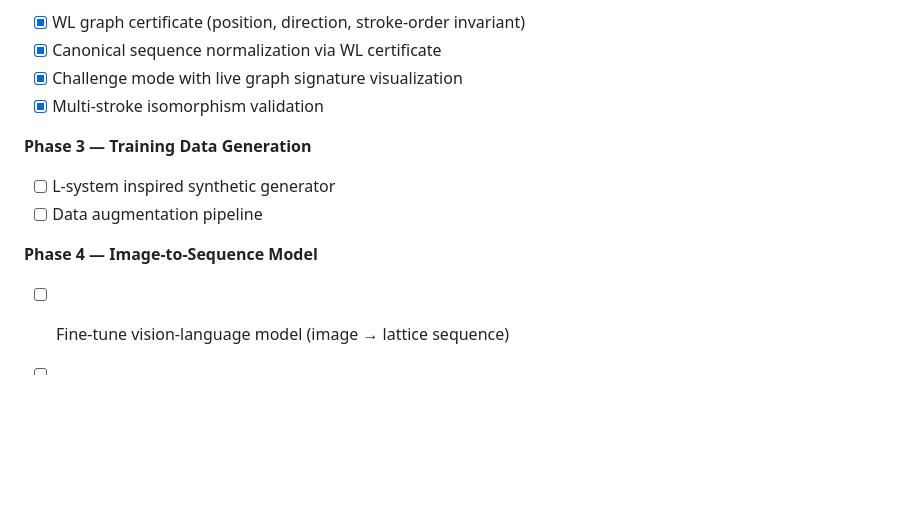
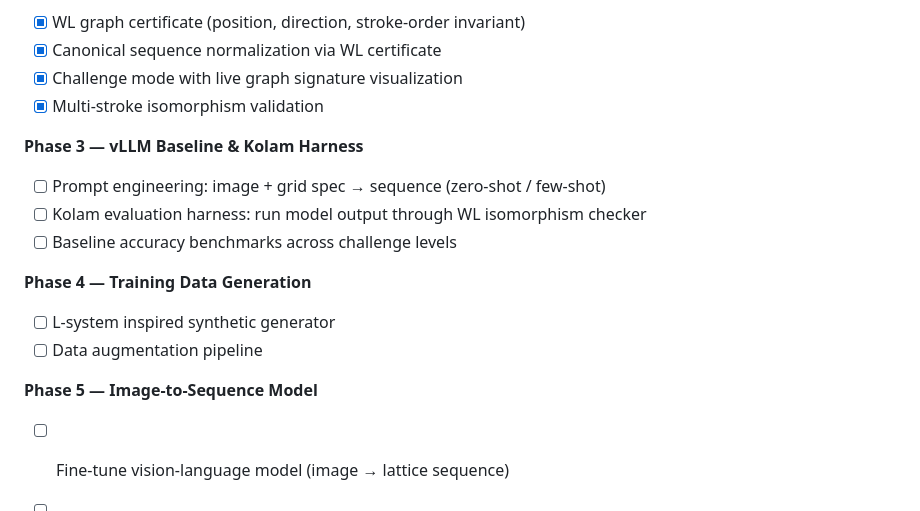
Before and after one commit to Siv4kumaru/Kolam_labs, a Markdown page: README.md, the part around the change. Drawn GitHub-style; blank space fills up the shorter version.

Commit message:
docs: add Phase 3 vLLM baseline + kolam harness

```diff
--- a/README.md
+++ b/README.md
@@ -75,10 +75,15 @@ Two sequences are structurally isomorphic if their **Weisfeiler-Leman graph cert
 - [x] Challenge mode with live graph signature visualization
 - [x] Multi-stroke isomorphism validation
 
-**Phase 3 — Training Data Generation**
+**Phase 3 — vLLM Baseline & Kolam Harness**
+- [ ] Prompt engineering: image + grid spec → sequence (zero-shot / few-shot)
+- [ ] Kolam evaluation harness: run model output through WL isomorphism checker
+- [ ] Baseline accuracy benchmarks across challenge levels
+
+**Phase 4 — Training Data Generation**
 - [ ] L-system inspired synthetic generator
 - [ ] Data augmentation pipeline
 
-**Phase 4 — Image-to-Sequence Model**
+**Phase 5 — Image-to-Sequence Model**
 - [ ] Fine-tune vision-language model (image → lattice sequence)
 - [ ] Model deployment
```
